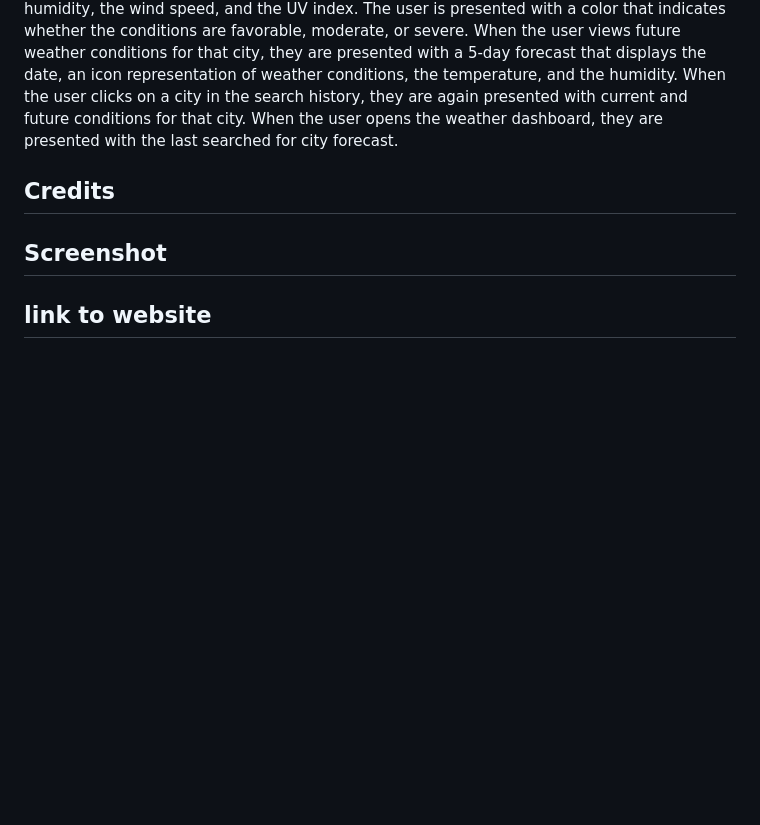
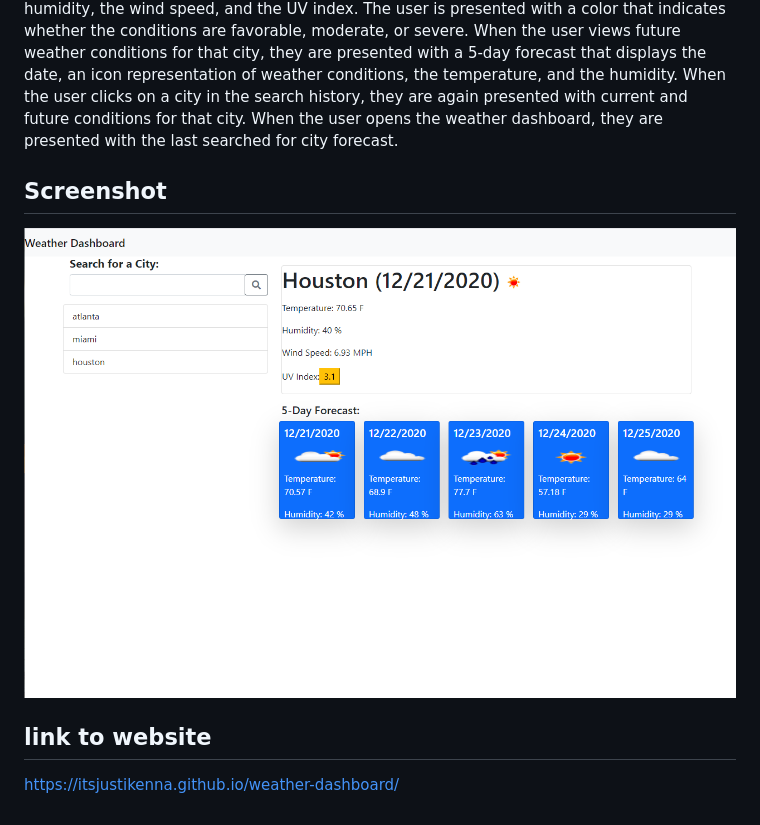
Before and after one commit to ItsJustIkenna/weather-dashboard, a Markdown page: README.md, the part around the change. Drawn GitHub-style; pictures changed too: screenshot.PNG (added); blank space fills up the shorter version.

```diff
--- a/README.md
+++ b/README.md
@@ -2,8 +2,10 @@
 
 This assignment is a weather dashboard that runs in the browser and features dynamically updated HTML and CSS. It retrieves its data from a third party [API](https://openweathermap.org/api). When the user searches for a city, they are presented with a current and future conditions for that city and that city is added to the search history. The current weather conditions for that city are presented with the city name, the date, an icon representation of weather conditions, the temperature, the humidity, the wind speed, and the UV index. The user is presented with a color that indicates whether the conditions are favorable, moderate, or severe. When the user views future weather conditions for that city, they are presented with a 5-day forecast that displays the date, an icon representation of weather conditions, the temperature, and the humidity. When the user clicks on a city in the search history, they are again presented with current and future conditions for that city. When the user opens the weather dashboard, they are presented with the last searched for city forecast.
 
-## Credits
-
 ## Screenshot
 
+![screenshot](screenshot.PNG)
+
 ## link to website
+
+https://itsjustikenna.github.io/weather-dashboard/
```
Also changed, not shown: 1 other file.
